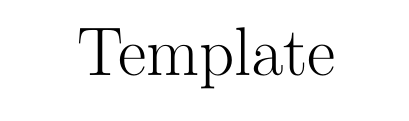
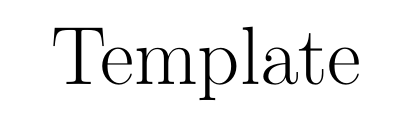
Before and after one commit to Basti53/simple-template, a LaTeX document (template.tex): part of the page, cut so that both start at the same text. Compiled offline with pdfLaTeX.

Commit message:
margins improved

```diff
--- a/template.tex
+++ b/template.tex
@@ -1,6 +1,6 @@
-\documentclass{article}
+\documentclass[12pt]{article}
 \usepackage[utf8]{inputenc}
-\usepackage[a4paper]{geometry}
+\usepackage[a4paper, margin=2.5cm]{geometry}
 \usepackage{amsmath, amsthm, amssymb}
 \usepackage{graphicx}
 
```
